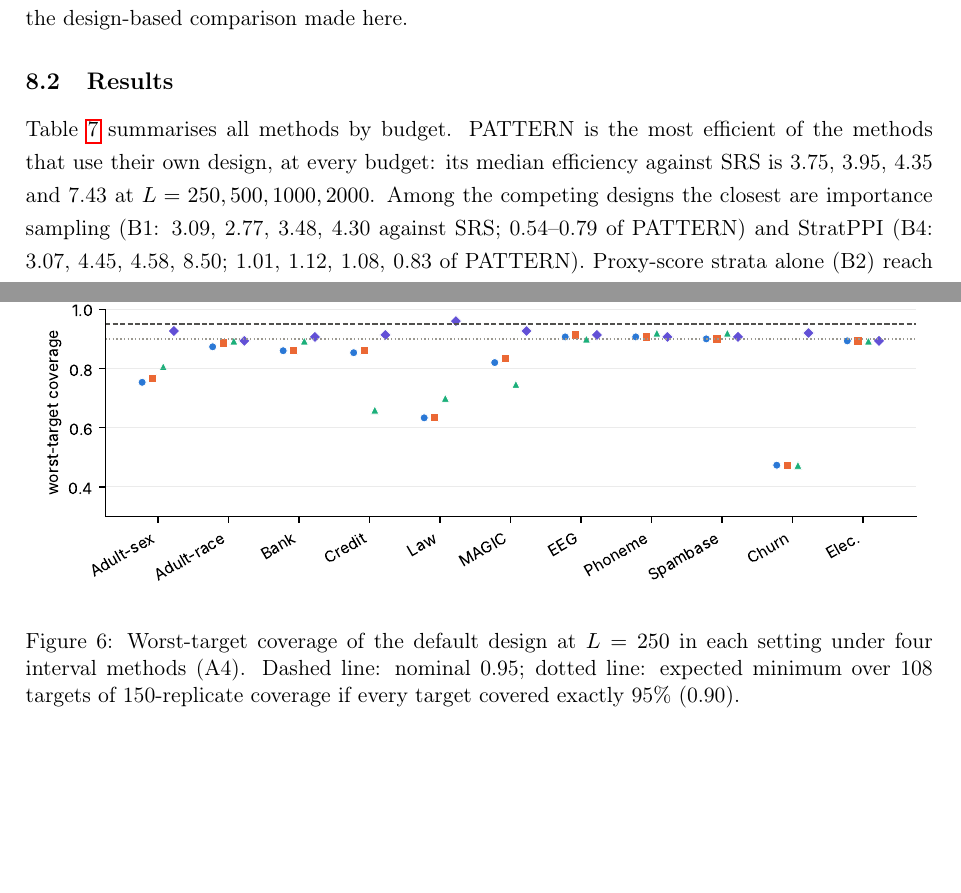
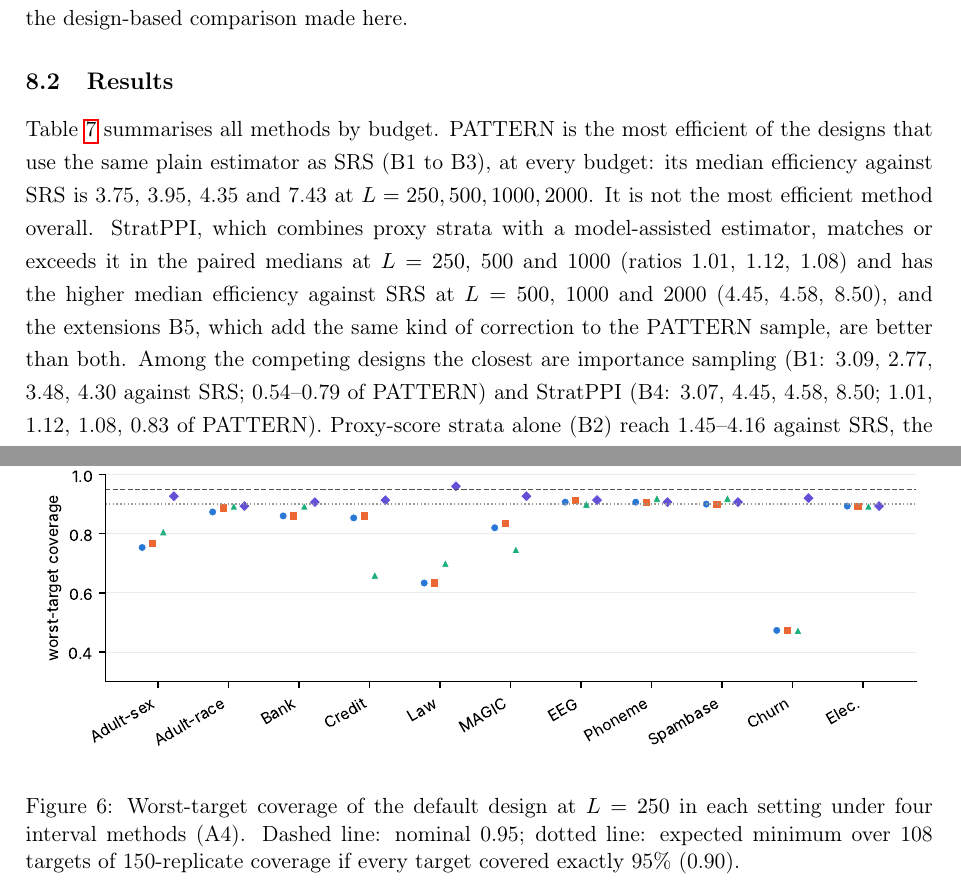
Before and after one commit to vinhqdang/Special-Issue-on-Statistics-for-Data-Science-and-AI, a LaTeX paper (manuscript_v2/main.tex, which reads manuscript_v2/sections/baselines.tex): two parts of pages 31 and 38 of 58 before the commit and two parts of pages 31 and 39 of 57 after it, joined at a grey line, cut so that both start at the same text, the shorter picture padded with empty space. Compiled offline with pdfLaTeX.

Commit message:
Correct claim about StratPPI versus PATTERN in the baselines section

```diff
--- a/manuscript_v2/sections/baselines.tex
+++ b/manuscript_v2/sections/baselines.tex
@@ -32,7 +32,7 @@ with $\lambda=1$ (PPI). PPI++ \citep{angelopoulos2026ppipp} tunes $\lambda$ for
 
 \input{tables/baselines_budget}
 
-Table~\ref{tab:base-budget} summarises all methods by budget. PATTERN is the most efficient of the methods that use their own design, at every budget: its median efficiency against SRS is 3.75, 3.95, 4.35 and 7.43 at $L=250,500,1000,2000$. Among the competing designs the closest are importance sampling (B1: 3.09, 2.77, 3.48, 4.30 against SRS; 0.54--0.79 of PATTERN) and StratPPI (B4: 3.07, 4.45, 4.58, 8.50; 1.01, 1.12, 1.08, 0.83 of PATTERN). Proxy-score strata alone (B2) reach 1.45--4.16 against SRS, the disagreement-only designs (B3) 1.7--2.5 and PPI/PPI++ with simple random labels 1.8--2.1, all clearly below PATTERN (medians 0.25--0.57 of its efficiency). PPI and PPI++ with SRS labels barely move with $L$ (1.8--2.1): they use the proxy but not the structure that the numerators vanish where models agree. The disagreement-only designs also improve little with the budget (1.7--2.5). A plausible reason is that their agreement-region labels are drawn by SRS at a fixed share of the budget, so the denominators remain noisy, but we did not isolate this effect.
+Table~\ref{tab:base-budget} summarises all methods by budget. PATTERN is the most efficient of the designs that use the same plain estimator as SRS (B1 to B3), at every budget: its median efficiency against SRS is 3.75, 3.95, 4.35 and 7.43 at $L=250,500,1000,2000$. It is not the most efficient method overall. StratPPI, which combines proxy strata with a model-assisted estimator, matches or exceeds it in the paired medians at $L=250$, 500 and 1000 (ratios 1.01, 1.12, 1.08) and has the higher median efficiency against SRS at $L=500$, 1000 and 2000 (4.45, 4.58, 8.50), and the extensions B5, which add the same kind of correction to the PATTERN sample, are better than both. Among the competing designs the closest are importance sampling (B1: 3.09, 2.77, 3.48, 4.30 against SRS; 0.54--0.79 of PATTERN) and StratPPI (B4: 3.07, 4.45, 4.58, 8.50; 1.01, 1.12, 1.08, 0.83 of PATTERN). Proxy-score strata alone (B2) reach 1.45--4.16 against SRS, the disagreement-only designs (B3) 1.7--2.5 and PPI/PPI++ with simple random labels 1.8--2.1, all clearly below PATTERN (medians 0.25--0.57 of its efficiency). PPI and PPI++ with SRS labels barely move with $L$ (1.8--2.1): they use the proxy but not the structure that the numerators vanish where models agree. The disagreement-only designs also improve little with the budget (1.7--2.5). A plausible reason is that their agreement-region labels are drawn by SRS at a fixed share of the budget, so the denominators remain noisy, but we did not isolate this effect.
 
 \begin{figure}[t]\centering
 \includegraphics[width=\textwidth]{figures/base_efficiency.pdf}
```
Also changed, not shown: manuscript_v2/main.pdf.
